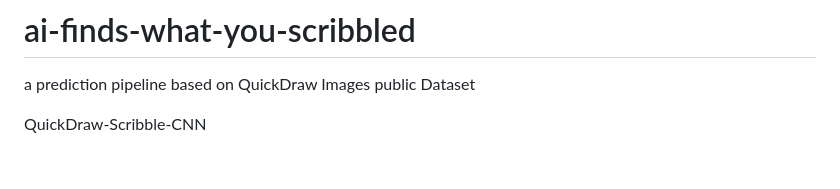
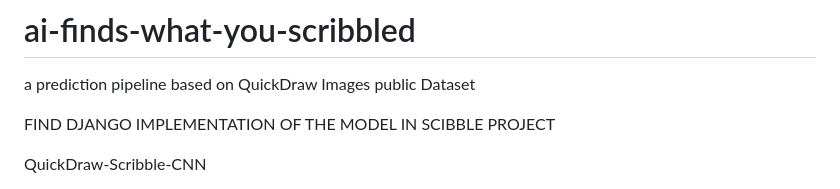
Before and after one commit to sp2772/ai-finds-what-you-scribbled, a Markdown page: README.md, the part around the change. Drawn GitHub-style; blank space fills up the shorter version.

```diff
--- a/README.md
+++ b/README.md
@@ -1,6 +1,7 @@
 # ai-finds-what-you-scribbled
 a prediction pipeline based on QuickDraw Images public Dataset
 
+FIND DJANGO IMPLEMENTATION OF THE MODEL IN SCIBBLE PROJECT
 
 QuickDraw-Scribble-CNN
 
```
